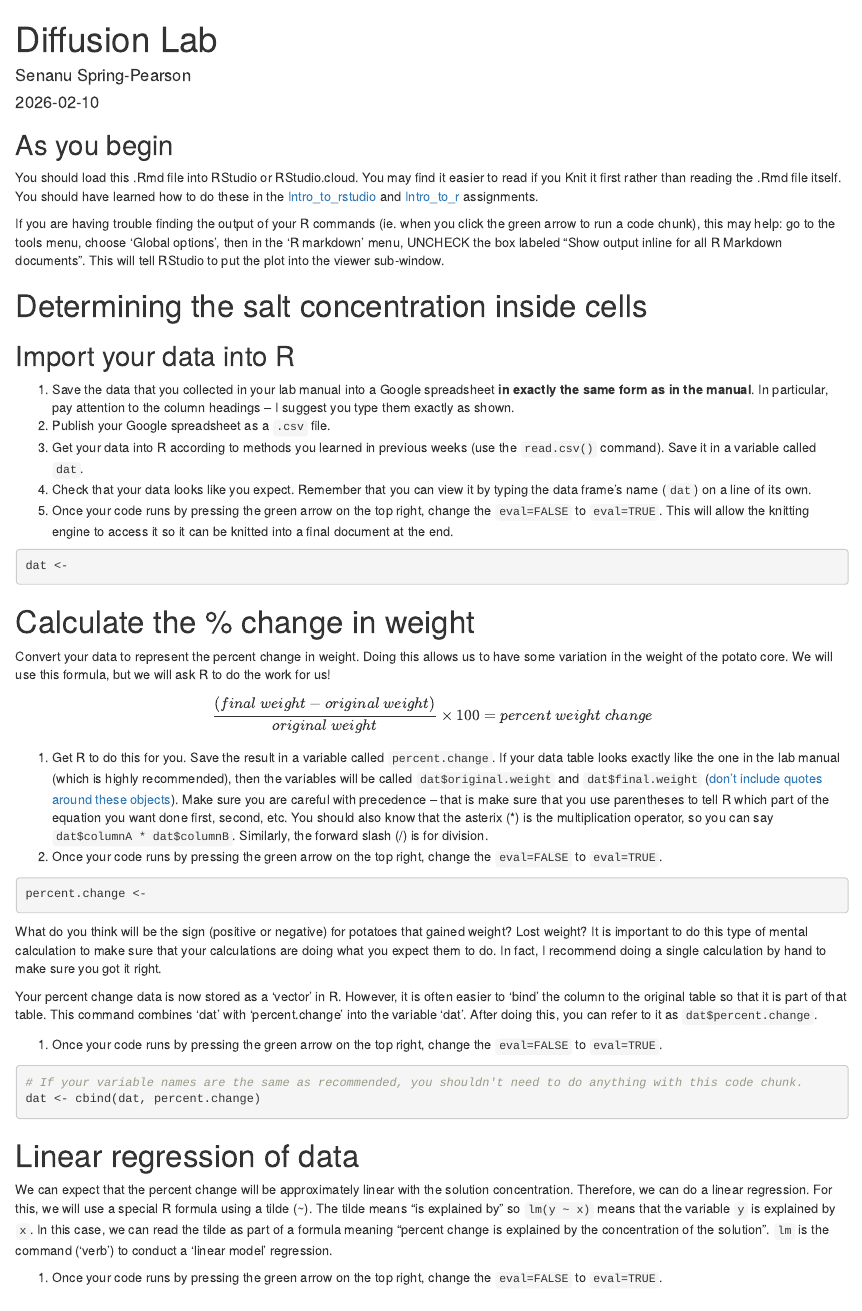
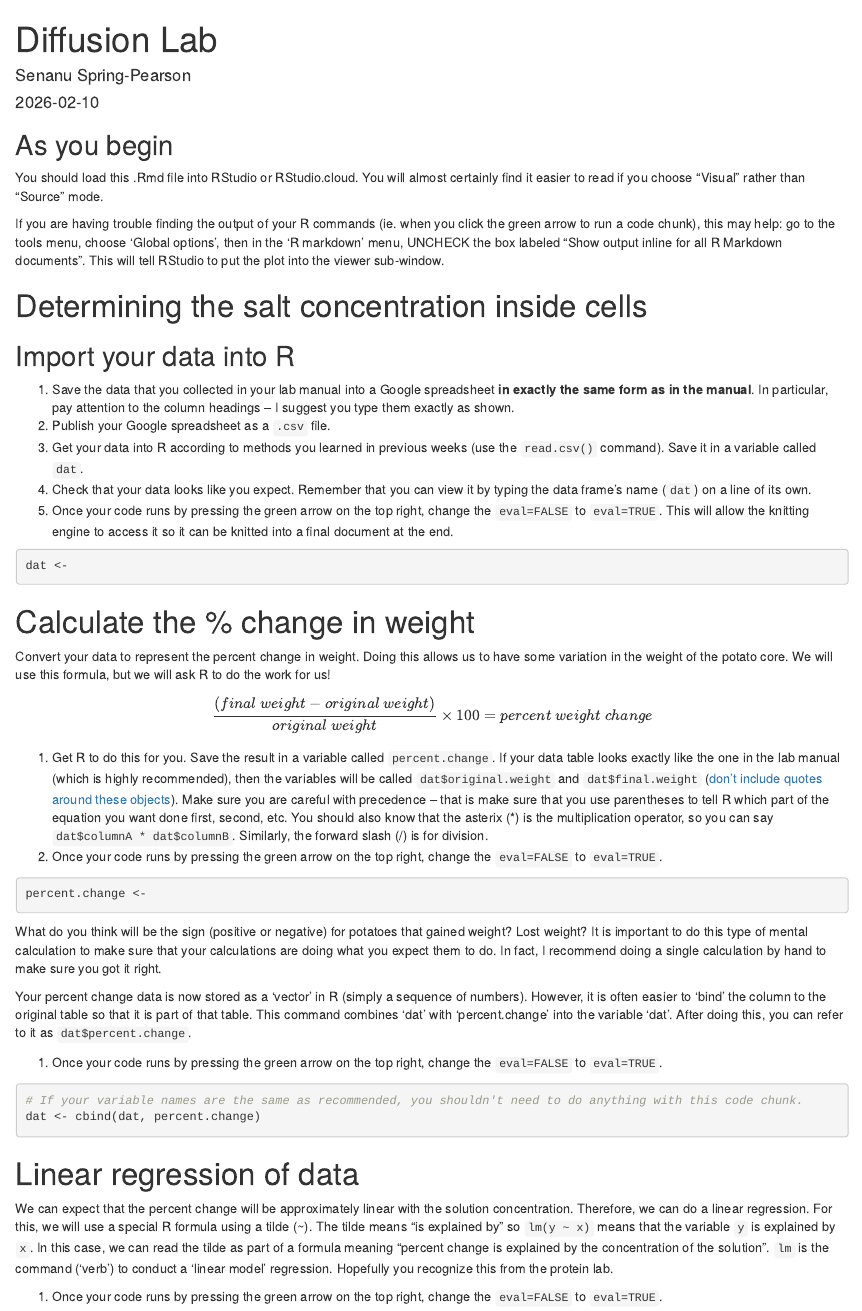
Before and after one commit to senanu/b40r, an R Markdown document (R/diffusion.Rmd): the page in a window 1100 px wide, from its top. Rendered offline with R 4.5, knitr and Pandoc, with nearby package versions.

Commit message:
Small changes to text for Spring 2025

```diff
--- a/R/diffusion.Rmd
+++ b/R/diffusion.Rmd
@@ -7,7 +7,7 @@ output: html_document
 
 ## As you begin
 
-You should load this .Rmd file into RStudio or RStudio.cloud. You may find it easier to read if you Knit it first rather than reading the .Rmd file itself. You should have learned how to do these in the [Intro_to_rstudio](https://senanu.github.io/b40/docs/labs/R/intro_to_rstudio.html) and [Intro_to_r](https://senanu.github.io/b40/docs/labs/R/intro_to_r.html) assignments.
+You should load this .Rmd file into RStudio or RStudio.cloud. You will almost certainly find it easier to read if you choose "Visual" rather than "Source" mode.
 
 If you are having trouble finding the output of your R commands (ie. when you click the green arrow to run a code chunk), this may help: go to the tools menu, choose 'Global options', then in the 'R markdown' menu, UNCHECK the box labeled "Show output inline for all R Markdown documents". This will tell RStudio to put the plot into the viewer sub-window.
 
@@ -42,7 +42,7 @@ percent.change <-
 
 What do you think will be the sign (positive or negative) for potatoes that gained weight? Lost weight? It is important to do this type of mental calculation to make sure that your calculations are doing what you expect them to do. In fact, I recommend doing a single calculation by hand to make sure you got it right.
 
-Your percent change data is now stored as a 'vector' in R. However, it is often easier to 'bind' the column to the original table so that it is part of that table. This command combines 'dat' with 'percent.change' into the variable 'dat'. After doing this, you can refer to it as `dat$percent.change`.
+Your percent change data is now stored as a 'vector' in R (simply a sequence of numbers). However, it is often easier to 'bind' the column to the original table so that it is part of that table. This command combines 'dat' with 'percent.change' into the variable 'dat'. After doing this, you can refer to it as `dat$percent.change`.
 
 1.  Once your code runs by pressing the green arrow on the top right, change the `eval=FALSE` to `eval=TRUE`.
 
@@ -53,7 +53,7 @@ dat <- cbind(dat, percent.change)
 
 # Linear regression of data
 
-We can expect that the percent change will be approximately linear with the solution concentration. Therefore, we can do a linear regression. For this, we will use a special R formula using a tilde (\~). The tilde means "is explained by" so `lm(y ~ x)` means that the variable `y` is explained by `x`. In this case, we can read the tilde as part of a formula meaning "percent change is explained by the concentration of the solution". `lm` is the command ('verb') to conduct a 'linear model' regression.
+We can expect that the percent change will be approximately linear with the solution concentration. Therefore, we can do a linear regression. For this, we will use a special R formula using a tilde (\~). The tilde means "is explained by" so `lm(y ~ x)` means that the variable `y` is explained by `x`. In this case, we can read the tilde as part of a formula meaning "percent change is explained by the concentration of the solution". `lm` is the command ('verb') to conduct a 'linear model' regression. Hopefully you recognize this from the protein lab.
 
 1.  Once your code runs by pressing the green arrow on the top right, change the `eval=FALSE` to `eval=TRUE`.
 
```
Also changed, not shown: R/protein.Rmd (+1 -1 lines).
